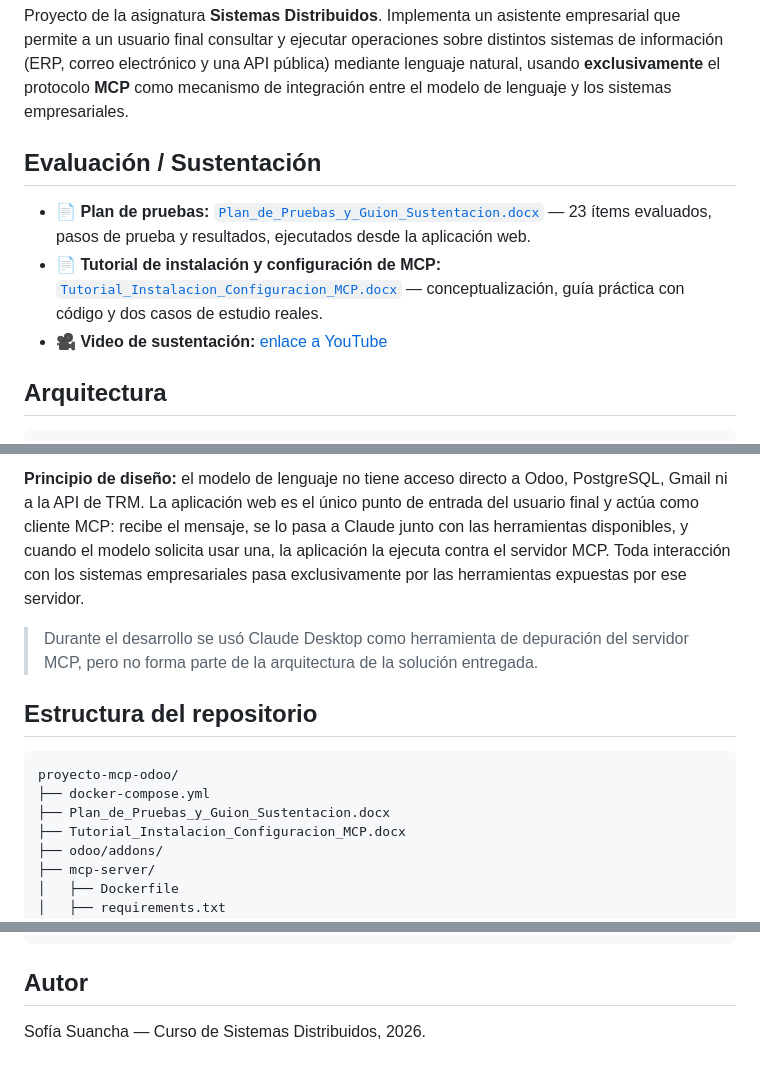
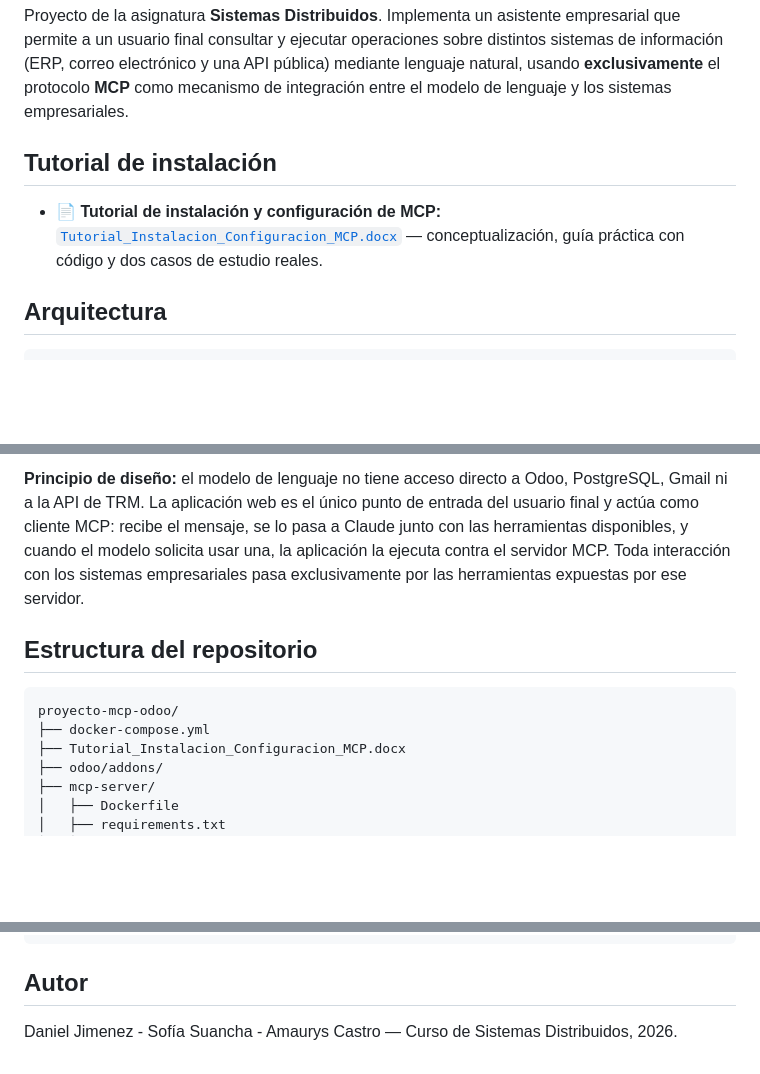
Before and after one commit to SofiaS812/asistente-empresarial-mcp, a Markdown page: README.md, 3 parts joined by grey strips. Drawn GitHub-style; blank space fills up the shorter version.

````diff
--- a/README.md
+++ b/README.md
@@ -2,11 +2,9 @@
 
 Proyecto de la asignatura **Sistemas Distribuidos**. Implementa un asistente empresarial que permite a un usuario final consultar y ejecutar operaciones sobre distintos sistemas de información (ERP, correo electrónico y una API pública) mediante lenguaje natural, usando **exclusivamente** el protocolo **MCP** como mecanismo de integración entre el modelo de lenguaje y los sistemas empresariales.
 
-## Evaluación / Sustentación
+## Tutorial de instalación
 
-- 📄 **Plan de pruebas:** [`Plan_de_Pruebas_y_Guion_Sustentacion.docx`](./Plan_de_Pruebas_y_Guion_Sustentacion.docx) — 23 ítems evaluados, pasos de prueba y resultados, ejecutados desde la aplicación web.
 - 📄 **Tutorial de instalación y configuración de MCP:** [`Tutorial_Instalacion_Configuracion_MCP.docx`](./Tutorial_Instalacion_Configuracion_MCP.docx) — conceptualización, guía práctica con código y dos casos de estudio reales.
-- 🎥 **Video de sustentación:** [enlace a YouTube](PEGAR_AQUÍ_EL_ENLACE)
 
 ## Arquitectura
 
@@ -28,14 +26,11 @@ Contenedor webapp (Flask + cliente MCP propio)
 
 **Principio de diseño:** el modelo de lenguaje no tiene acceso directo a Odoo, PostgreSQL, Gmail ni a la API de TRM. La aplicación web es el único punto de entrada del usuario final y actúa como cliente MCP: recibe el mensaje, se lo pasa a Claude junto con las herramientas disponibles, y cuando el modelo solicita usar una, la aplicación la ejecuta contra el servidor MCP. Toda interacción con los sistemas empresariales pasa exclusivamente por las herramientas expuestas por ese servidor.
 
-> Durante el desarrollo se usó Claude Desktop como herramienta de depuración del servidor MCP, pero no forma parte de la arquitectura de la solución entregada.
-
 ## Estructura del repositorio
 
 ```
 proyecto-mcp-odoo/
 ├── docker-compose.yml
-├── Plan_de_Pruebas_y_Guion_Sustentacion.docx
 ├── Tutorial_Instalacion_Configuracion_MCP.docx
 ├── odoo/addons/
 ├── mcp-server/
@@ -109,4 +104,4 @@ docker compose exec mcp-server sh -c "grep -v 'datos.gov.co' /etc/hosts > /tmp/h
 
 ## Autor
 
-Sofía Suancha — Curso de Sistemas Distribuidos, 2026.
+Daniel Jimenez - Sofía Suancha - Amaurys Castro — Curso de Sistemas Distribuidos, 2026.
````
